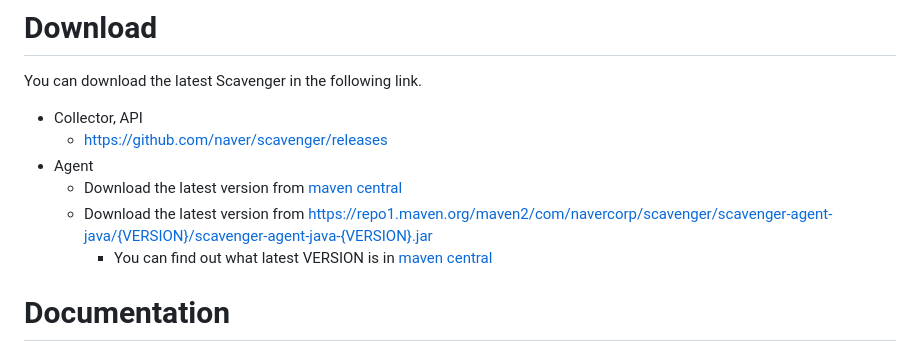
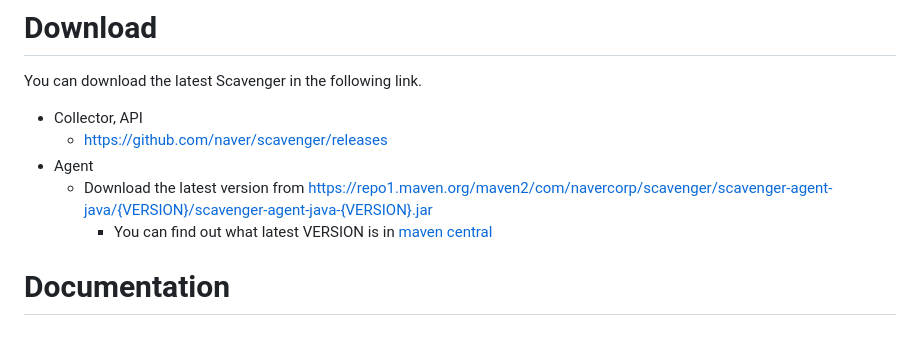
Before and after one commit to naver/scavenger, a Markdown page: README.md, the part around the change. GitHub-like rendering.

Commit message:
Fix typo

```diff
--- a/README.md
+++ b/README.md
@@ -35,10 +35,8 @@ You can download the latest Scavenger in the following link.
 - Collector, API
     - https://github.com/naver/scavenger/releases
 - Agent
-    - Download the latest version
-      from [maven central](https://search.maven.org/search?q=g:com.navercorp.scavenger%20AND%20a:scavenger-agent-java)
-    - Download the latest version
-      from https://repo1.maven.org/maven2/com/navercorp/scavenger/scavenger-agent-java/{VERSION}/scavenger-agent-java-{VERSION}.jar
+    - Download the latest version from
+      https://repo1.maven.org/maven2/com/navercorp/scavenger/scavenger-agent-java/{VERSION}/scavenger-agent-java-{VERSION}.jar
         * You can find out what latest VERSION is
           in [maven central](https://search.maven.org/search?q=g:com.navercorp.scavenger%20AND%20a:scavenger-agent-java)
 
```
